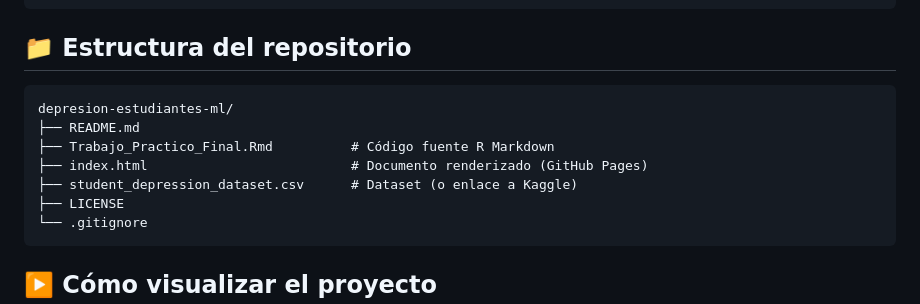
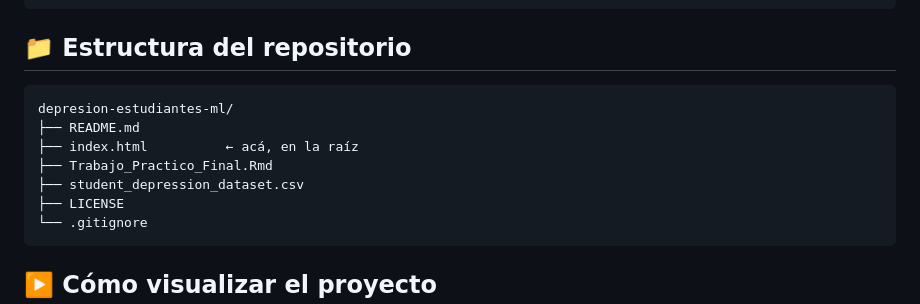
Before and after one commit to Siguax/depresion-estudiantes-ml, a Markdown page: README.md, the part around the change. Drawn GitHub-style.

````diff
--- a/README.md
+++ b/README.md
@@ -123,12 +123,12 @@ install.packages(c(
 
 ## 📁 Estructura del repositorio
 
-```text
+```
 depresion-estudiantes-ml/
 ├── README.md
-├── Trabajo_Practico_Final.Rmd          # Código fuente R Markdown
-├── index.html                          # Documento renderizado (GitHub Pages)
-├── student_depression_dataset.csv      # Dataset (o enlace a Kaggle)
+├── index.html          ← acá, en la raíz
+├── Trabajo_Practico_Final.Rmd
+├── student_depression_dataset.csv
 ├── LICENSE
 └── .gitignore
 ```
````
